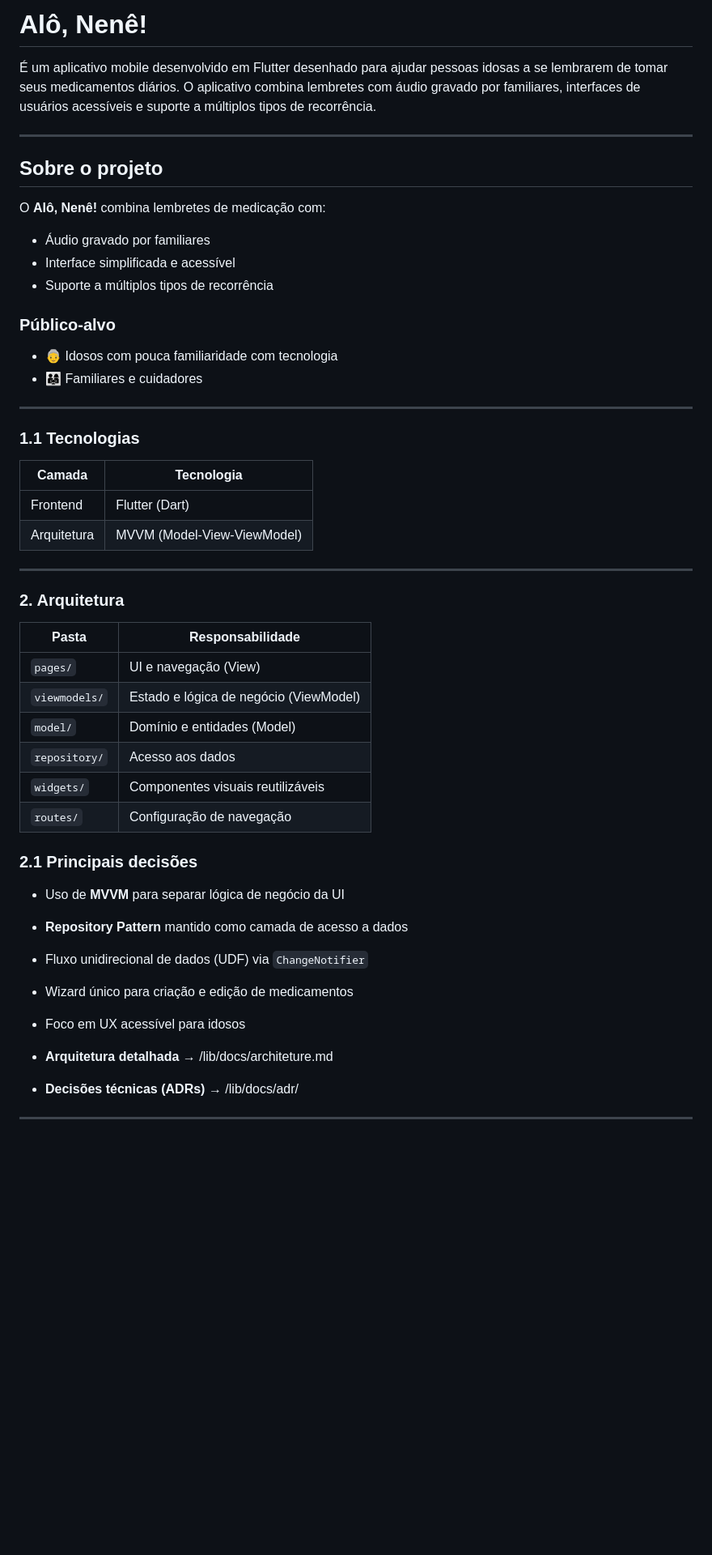
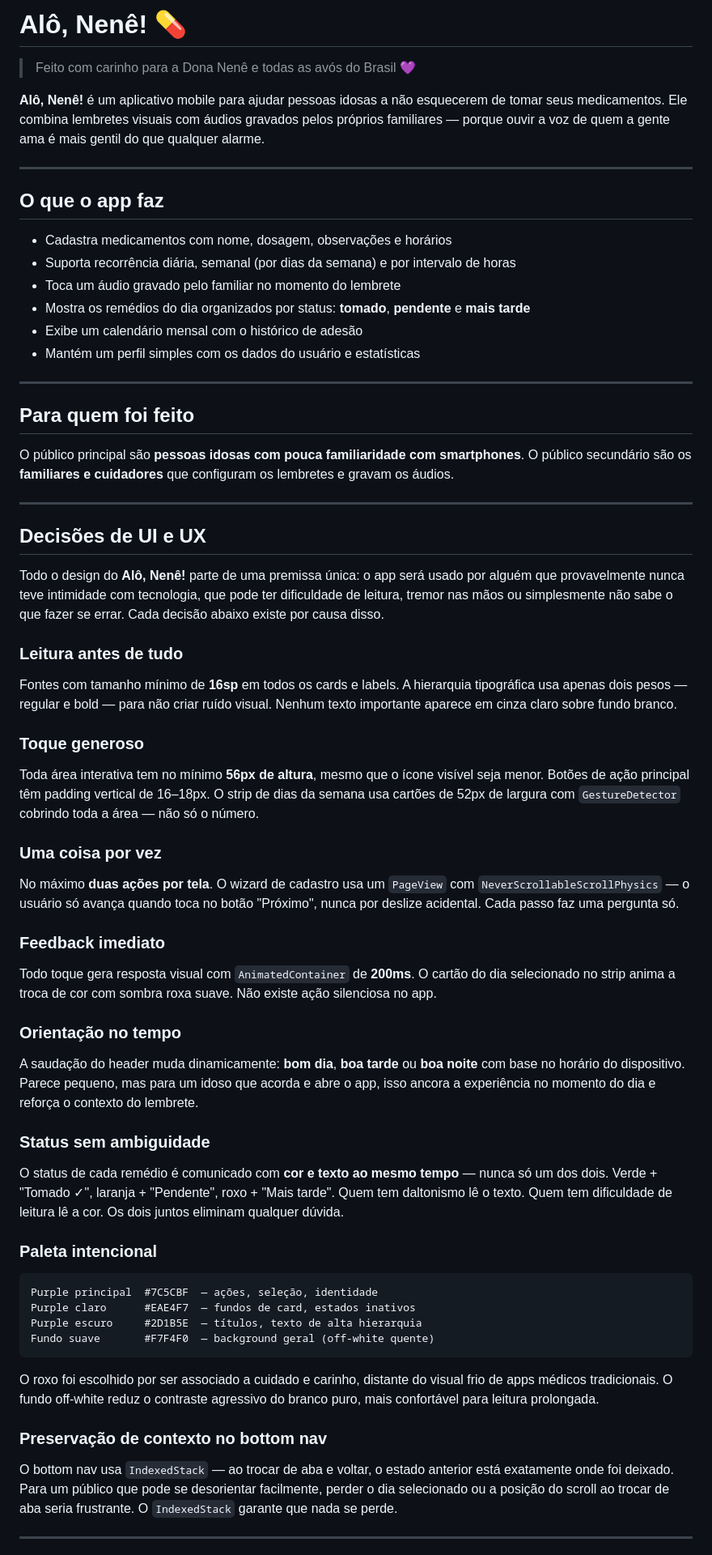
Before and after one commit to Gabrielvsiqueira/dev-mobile, a Markdown page: README.md, the part around one of its changes. Shown at 81% size. GitHub-like rendering; blank space fills up the shorter version.

Commit message:
docs: refactored architecture, ADRs, and README documents to new patterns

````diff
--- a/README.md
+++ b/README.md
@@ -1,54 +1,70 @@
-# Alô, Nenê!
+# Alô, Nenê! 💊
 
-É um aplicativo mobile desenvolvido em Flutter desenhado para ajudar pessoas idosas a se lembrarem de tomar seus medicamentos diários. O aplicativo combina lembretes com áudio gravado por familiares, interfaces de usuários acessíveis e suporte a múltiplos tipos de recorrência.
+> Feito com carinho para a Dona Nenê e todas as avós do Brasil 💜
+
+**Alô, Nenê!** é um aplicativo mobile para ajudar pessoas idosas a não esquecerem de tomar seus medicamentos. Ele combina lembretes visuais com áudios gravados pelos próprios familiares — porque ouvir a voz de quem a gente ama é mais gentil do que qualquer alarme.
 
 ---
 
-## Sobre o projeto
+## O que o app faz
 
-O **Alô, Nenê!** combina lembretes de medicação com:
-
-- Áudio gravado por familiares
-- Interface simplificada e acessível
-- Suporte a múltiplos tipos de recorrência
-
-### Público-alvo
-
-- 👵 Idosos com pouca familiaridade com tecnologia
-- 👨‍👩‍👧 Familiares e cuidadores
+- Cadastra medicamentos com nome, dosagem, observações e horários
+- Suporta recorrência diária, semanal (por dias da semana) e por intervalo de horas
+- Toca um áudio gravado pelo familiar no momento do lembrete
+- Mostra os remédios do dia organizados por status: **tomado**, **pendente** e **mais tarde**
+- Exibe um calendário mensal com o histórico de adesão
+- Mantém um perfil simples com os dados do usuário e estatísticas
 
 ---
 
-### 1.1 Tecnologias
+## Para quem foi feito
 
-| Camada | Tecnologia |
-|---|---|
-| Frontend | Flutter (Dart) |
-| Arquitetura | MVVM (Model-View-ViewModel) |
+O público principal são **pessoas idosas com pouca familiaridade com smartphones**. O público secundário são os **familiares e cuidadores** que configuram os lembretes e gravam os áudios.
 
 ---
 
-### 2. Arquitetura
+## Decisões de UI e UX
 
-| Pasta | Responsabilidade |
-|---|---|
-| `pages/` | UI e navegação (View) |
-| `viewmodels/` | Estado e lógica de negócio (ViewModel) |
-| `model/` | Domínio e entidades (Model) |
-| `repository/` | Acesso aos dados |
-| `widgets/` | Componentes visuais reutilizáveis |
-| `routes/` | Configuração de navegação |
+Todo o design do **Alô, Nenê!** parte de uma premissa única: o app será usado por alguém que provavelmente nunca teve intimidade com tecnologia, que pode ter dificuldade de leitura, tremor nas mãos ou simplesmente não sabe o que fazer se errar. Cada decisão abaixo existe por causa disso.
 
-### 2.1 Principais decisões
+### Leitura antes de tudo
 
-- Uso de **MVVM** para separar lógica de negócio da UI
-- **Repository Pattern** mantido como camada de acesso a dados
-- Fluxo unidirecional de dados (UDF) via `ChangeNotifier`
-- Wizard único para criação e edição de medicamentos
-- Foco em UX acessível para idosos
+Fontes com tamanho mínimo de **16sp** em todos os cards e labels. A hierarquia tipográfica usa apenas dois pesos — regular e bold — para não criar ruído visual. Nenhum texto importante aparece em cinza claro sobre fundo branco.
 
-- **Arquitetura detalhada** → /lib/docs/architeture.md
-- **Decisões técnicas (ADRs)** → /lib/docs/adr/
+### Toque generoso
+
+Toda área interativa tem no mínimo **56px de altura**, mesmo que o ícone visível seja menor. Botões de ação principal têm padding vertical de 16–18px. O strip de dias da semana usa cartões de 52px de largura com `GestureDetector` cobrindo toda a área — não só o número.
+
+### Uma coisa por vez
+
+No máximo **duas ações por tela**. O wizard de cadastro usa um `PageView` com `NeverScrollableScrollPhysics` — o usuário só avança quando toca no botão "Próximo", nunca por deslize acidental. Cada passo faz uma pergunta só.
+
+### Feedback imediato
+
+Todo toque gera resposta visual com `AnimatedContainer` de **200ms**. O cartão do dia selecionado no strip anima a troca de cor com sombra roxa suave. Não existe ação silenciosa no app.
+
+### Orientação no tempo
+
+A saudação do header muda dinamicamente: **bom dia**, **boa tarde** ou **boa noite** com base no horário do dispositivo. Parece pequeno, mas para um idoso que acorda e abre o app, isso ancora a experiência no momento do dia e reforça o contexto do lembrete.
+
+### Status sem ambiguidade
+
+O status de cada remédio é comunicado com **cor e texto ao mesmo tempo** — nunca só um dos dois. Verde + "Tomado ✓", laranja + "Pendente", roxo + "Mais tarde". Quem tem daltonismo lê o texto. Quem tem dificuldade de leitura lê a cor. Os dois juntos eliminam qualquer dúvida.
+
+### Paleta intencional
+
+```
+Purple principal  #7C5CBF  — ações, seleção, identidade
+Purple claro      #EAE4F7  — fundos de card, estados inativos
+Purple escuro     #2D1B5E  — títulos, texto de alta hierarquia
+Fundo suave       #F7F4F0  — background geral (off-white quente)
+```
+
+O roxo foi escolhido por ser associado a cuidado e carinho, distante do visual frio de apps médicos tradicionais. O fundo off-white reduz o contraste agressivo do branco puro, mais confortável para leitura prolongada.
+
+### Preservação de contexto no bottom nav
+
+O bottom nav usa `IndexedStack` — ao trocar de aba e voltar, o estado anterior está exatamente onde foi deixado. Para um público que pode se desorientar facilmente, perder o dia selecionado ou a posição do scroll ao trocar de aba seria frustrante. O `IndexedStack` garante que nada se perde.
 
 ---
 
````
Also changed, not shown: other parts of README.md (+67 -12 lines).
